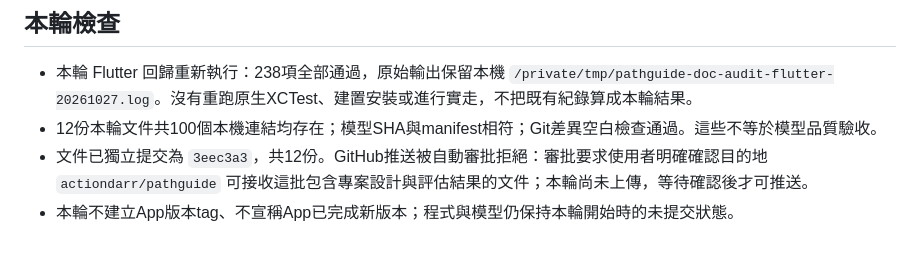
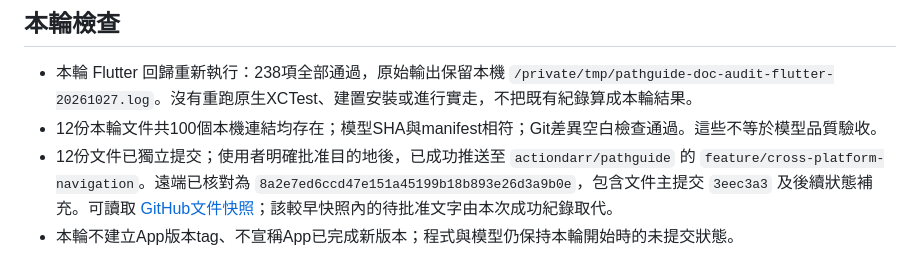
Before and after one commit to actiondarr/pathguide, a Markdown page: docs/APP-PLAN-REVIEW.zh-HK.md, the part around the change. Drawn GitHub-style.

```diff
--- a/docs/APP-PLAN-REVIEW.zh-HK.md
+++ b/docs/APP-PLAN-REVIEW.zh-HK.md
@@ -69,5 +69,5 @@ App 版本完成後：測試 → 提交程式與共用模型／映射 → 推送
 
 - 本輪 Flutter 回歸重新執行：238項全部通過，原始輸出保留本機 `/private/tmp/pathguide-doc-audit-flutter-20261027.log`。沒有重跑原生XCTest、建置安裝或進行實走，不把既有紀錄算成本輪結果。
 - 12份本輪文件共100個本機連結均存在；模型SHA與manifest相符；Git差異空白檢查通過。這些不等於模型品質驗收。
-- 文件已獨立提交為 `3eec3a3`，共12份。GitHub推送被自動審批拒絕：審批要求使用者明確確認目的地 `actiondarr/pathguide` 可接收這批包含專案設計與評估結果的文件；本輪尚未上傳，等待確認後才可推送。
+- 12份文件已獨立提交；使用者明確批准目的地後，已成功推送至 `actiondarr/pathguide` 的 `feature/cross-platform-navigation`。遠端已核對為 `8a2e7ed6ccd47e151a45199b18b893e26d3a9b0e`，包含文件主提交 `3eec3a3` 及後續狀態補充。可讀取 [GitHub文件快照](https://github.com/actiondarr/pathguide/blob/8a2e7ed6ccd47e151a45199b18b893e26d3a9b0e/docs/APP-PLAN-REVIEW.zh-HK.md)；該較早快照內的待批准文字由本次成功紀錄取代。
 - 本輪不建立App版本tag、不宣稱App已完成新版本；程式與模型仍保持本輪開始時的未提交狀態。
```
Also changed, not shown: HANDOFF.md (+10 -7 lines).
